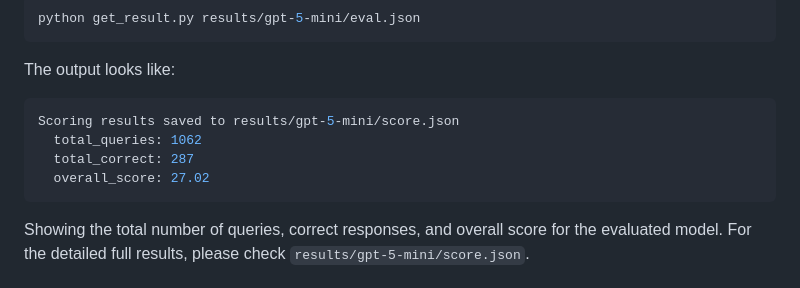
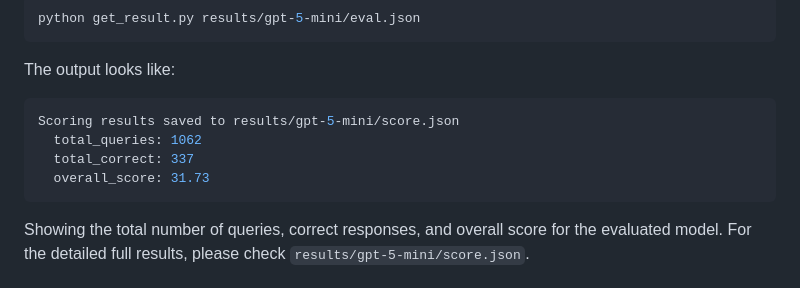
Before and after one commit to ymcui/ChartHal, a Markdown page: README.md, the part around one of its changes. GitHub-like rendering.

Commit message:
docs: improve README
Generated by qwen3.6-35b-a3b via local API.

````diff
--- a/README.md
+++ b/README.md
@@ -120,8 +122,8 @@ The output looks like:
 ```bash
 Scoring results saved to results/gpt-5-mini/score.json
   total_queries: 1062
-  total_correct: 287
-  overall_score: 27.02
+  total_correct: 337
+  overall_score: 31.73
 ```
 
 Showing the total number of queries, correct responses, and overall score for the evaluated model. For the detailed full results, please check `results/gpt-5-mini/score.json`.
````
Also changed, not shown: other parts of README.md (+2 -0 lines).
